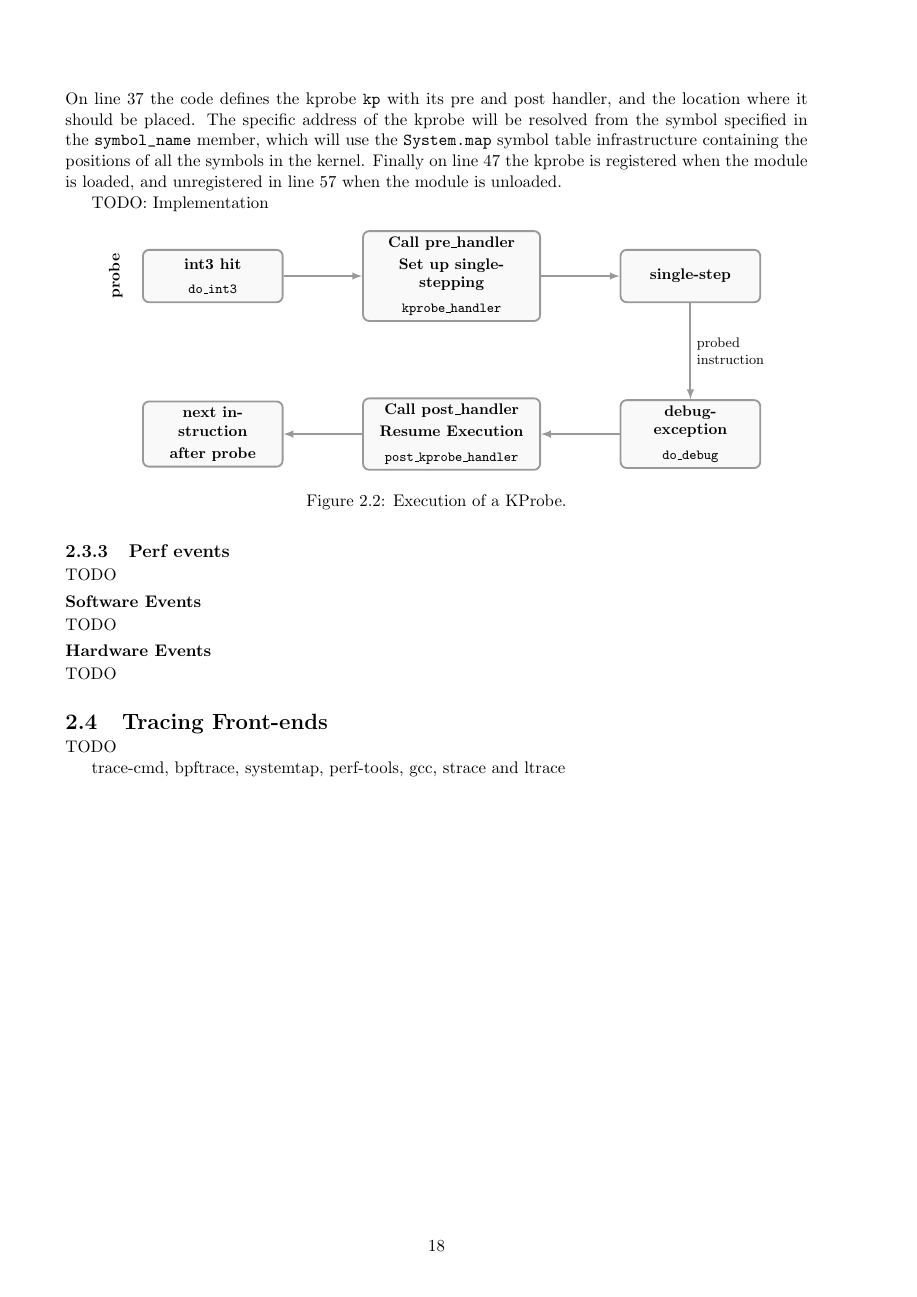
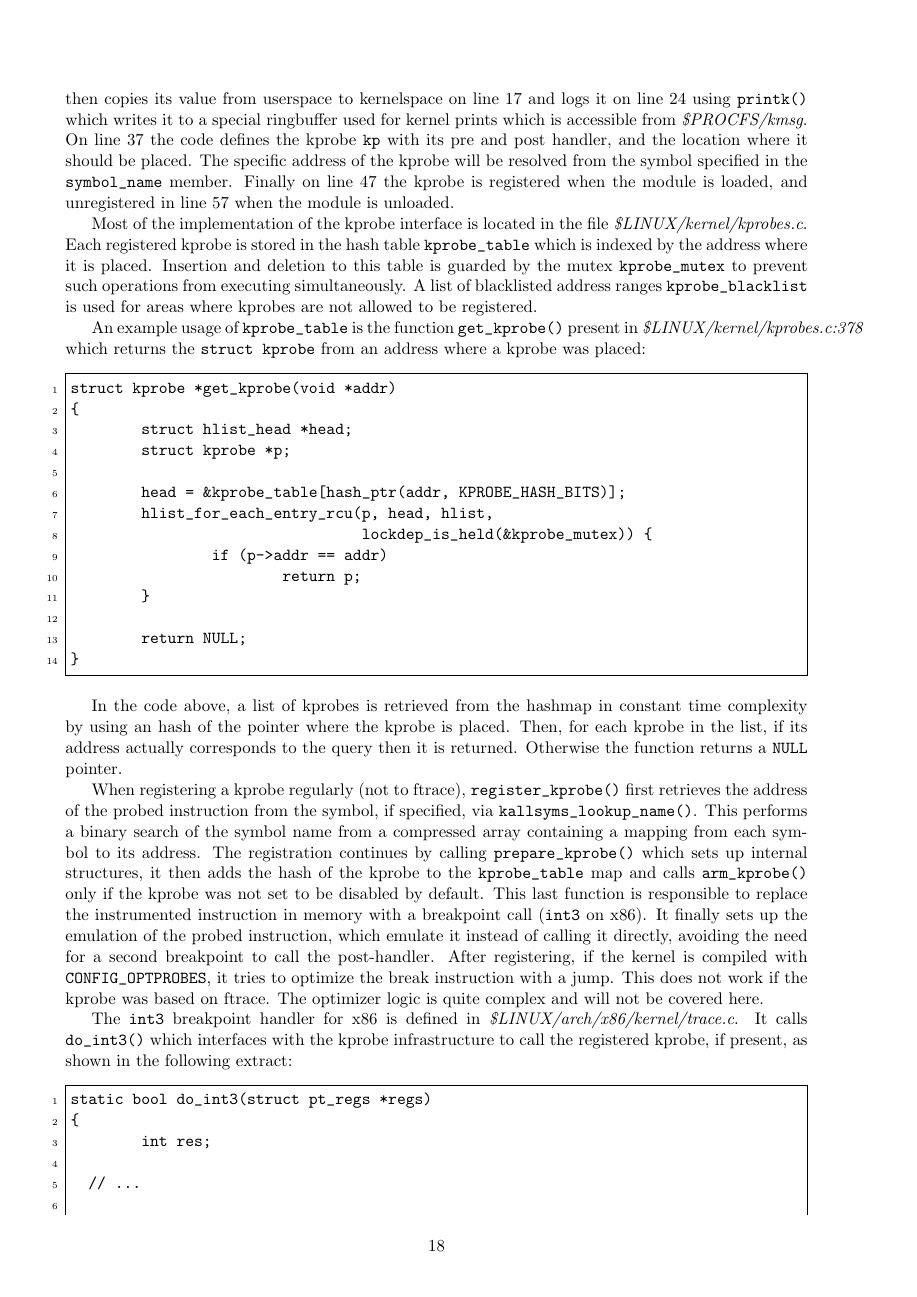
Before and after one commit to San7o/thesis-bachelor, a LaTeX thesis (main.tex, which reads chapters/chapter-1-tracing/figures/kprobe-execution-fig.tex, chapters/chapter-1-tracing/section-3-event-sources.tex): page 22 of 27 before the commit and page 22 of 29 after it. Compiled offline with pdfLaTeX.

Commit message:
chapter 1: done kprobes
Signed-off-by: Giovanni Santini <santigio2003@gmail.com>

```diff
--- a/chapters/chapter-1-tracing/figures/kprobe-execution-fig.tex
+++ b/chapters/chapter-1-tracing/figures/kprobe-execution-fig.tex
@@ -29,16 +29,15 @@
     % =========================================================================
     \node[block, text width=2.8cm] (int3) {int3 hit\\[0.35em]\mdseries\footnotesize\texttt{do\_int3}};
 
-    \node[block, right=1.8cm of int3, text width=3.8cm] (prehandler) {Call pre\_handler\\[0.2em]Set up single-stepping\\[0.35em]\mdseries\footnotesize\texttt{kprobe\_handler}};
+    \node[block, right=1.8cm of int3, text width=3.8cm] (prehandler) {Call pre\_handler\\[0.2em]Set up single-stepping};
 
-    \node[block, right=1.8cm of prehandler, text width=2.8cm] (singlestep) {single-step};
+    \node[block, right=1.8cm of prehandler, text width=2.8cm] (singlestep)
+    {single-step\\probed instruction};
 
     % =========================================================================
     % FLOWCHART NODES (Bottom Row)
     % =========================================================================
-    \node[block, below=2.2cm of singlestep, text width=2.8cm] (debug) {debug-exception\\[0.35em]\mdseries\footnotesize\texttt{do\_debug}};
-
-    \node[block, left=1.8cm of debug, text width=3.8cm] (posthandler) {Call post\_handler\\[0.2em]Resume Execution\\[0.35em]\mdseries\footnotesize\texttt{post\_kprobe\_handler}};
+    \node[block, below=2.2cm of singlestep, text width=3.8cm] (posthandler) {Call post\_handler\\[0.2em]Resume Execution};
 
     \node[block, left=1.8cm of posthandler, text width=2.8cm] (nextinst) {next instruction\\[0.2em]after probe};
 
@@ -48,10 +47,9 @@
     \draw[flow] (int3) -- (prehandler);
     \draw[flow] (prehandler) -- (singlestep);
 
-    % Vertical connector on the right with label
-    \draw[flow] (singlestep) -- (debug) node[midway, right, font=\footnotesize, align=left] {probed\\instruction};
+    % Path dropping down from single-step to post-handler with label
+    \draw[flow] (singlestep.south) -- (posthandler.north);
 
-    \draw[flow] (debug) -- (posthandler);
     \draw[flow] (posthandler) -- (nextinst);
 
     % =========================================================================
--- a/chapters/chapter-1-tracing/section-3-event-sources.tex
+++ b/chapters/chapter-1-tracing/section-3-event-sources.tex
@@ -523,10 +525,73 @@ line 24 using \verb|printk()| which writes it to a special ringbuffer used for
 kernel prints which is accessible from \textit{\$PROCFS/kmsg}. On line 37 the
 code defines the kprobe \verb|kp| with its pre and post handler, and the
 location where it should be placed. The specific address of the kprobe will be
-resolved from the symbol specified in the \verb|symbol_name| member, which will
-use the \verb|System.map| symbol table infrastructure containing the positions
-of all the symbols in the kernel. Finally on line 47 the kprobe is registered
-when the module is loaded, and unregistered in line 57 when the module is
-unloaded.
+resolved from the symbol specified in the \verb|symbol_name| member. Finally on
+line 47 the kprobe is registered when the module is loaded, and unregistered in
+line 57 when the module is unloaded.
 
-TODO: Implementation
+Most of the implementation of the kprobe interface is located in the file
+\textit{\$LINUX/kernel/kprobes.c}. Each registered kprobe is stored in the hash
+table \verb|kprobe_table| which is indexed by the address where it is placed.
+Insertion and deletion to this table is guarded by the mutex \verb|kprobe_mutex|
+to prevent such operations from executing simultaneously. A list of blacklisted
+address ranges \verb|kprobe_blacklist| is used for areas where kprobes are not
+allowed to be registered.
+
+An example usage of \verb|kprobe_table| is the function \verb|get_kprobe()|
+present in \textit{\$LINUX/kernel/kprobes.c:378} which returns the
+\verb|struct kprobe| from an address where a kprobe was placed:
+
+\begin{Verbatim}[numbers=left, numbersep=5pt, frame=single]
+struct kprobe *get_kprobe(void *addr)
+{
+	struct hlist_head *head;
+	struct kprobe *p;
+
+	head = &kprobe_table[hash_ptr(addr, KPROBE_HASH_BITS)];
+	hlist_for_each_entry_rcu(p, head, hlist,
+				 lockdep_is_held(&kprobe_mutex)) {
+		if (p->addr == addr)
+			return p;
+	}
+
+	return NULL;
+}
+\end{Verbatim}
+
+In the code above, a list of kprobes is retrieved from the hashmap in constant
+time complexity by using an hash of the pointer where the kprobe is placed.
+Then, for each kprobe in the list, if its address actually corresponds to the
+query then it is returned. Otherwise the function returns a \verb|NULL| pointer.
+
+When registering a kprobe regularly (not to ftrace), \verb|register_kprobe()|
+first retrieves the address of the probed instruction from the symbol, if
+specified, via \verb|kallsyms_lookup_name()|. This performs a binary search of
+the symbol name from a compressed array containing a mapping from each symbol to
+its address. The registration continues by calling \verb|prepare_kprobe()| which
+sets up internal structures, it then adds the hash of the kprobe to the
+\verb|kprobe_table| map and calls \verb|arm_kprobe()| only if the kprobe was not
+set to be disabled by default. This last function is responsible to replace the
+instrumented instruction in memory with a breakpoint call (\verb|int3| on x86).
+It finally sets up the emulation of the probed instruction, which emulate it
+instead of calling it directly, avoiding the need for a second breakpoint to
+call the post-handler. After registering, if the kernel is compiled with
+\verb|CONFIG_OPTPROBES|, it tries to optimize the break instruction with a jump.
+This does not work if the kprobe was based on ftrace. The optimizer logic is
+quite complex and will not be covered here.
+
+
+The \verb|int3| breakpoint handler for x86 is defined in
+\textit{\$LINUX/arch/x86/kernel/trace.c}. It calls \verb|do_int3()| which
+interfaces with the kprobe infrastructure to call the registered kprobe, if
+present, as shown in the following extract:
+
+\begin{Verbatim}[numbers=left, numbersep=5pt, frame=single]
+static bool do_int3(struct pt_regs *regs)
+{
+	int res;
+
+  // ...
+
+#ifdef CONFIG_KPROBES
+	if (kprobe_int3_handler(regs))
+		return true;
```
Also changed, not shown: chapters/chapter-1-tracing/section-2-frameworks.tex (+2 -2 lines), notes/scratchpad.md (+0 -1 lines), chapters/chapter-1-tracing/figures/kprobe-execution-fig.tex (2 more changed lines), chapters/chapter-1-tracing/section-3-event-sources.tex (51 more changed lines).
